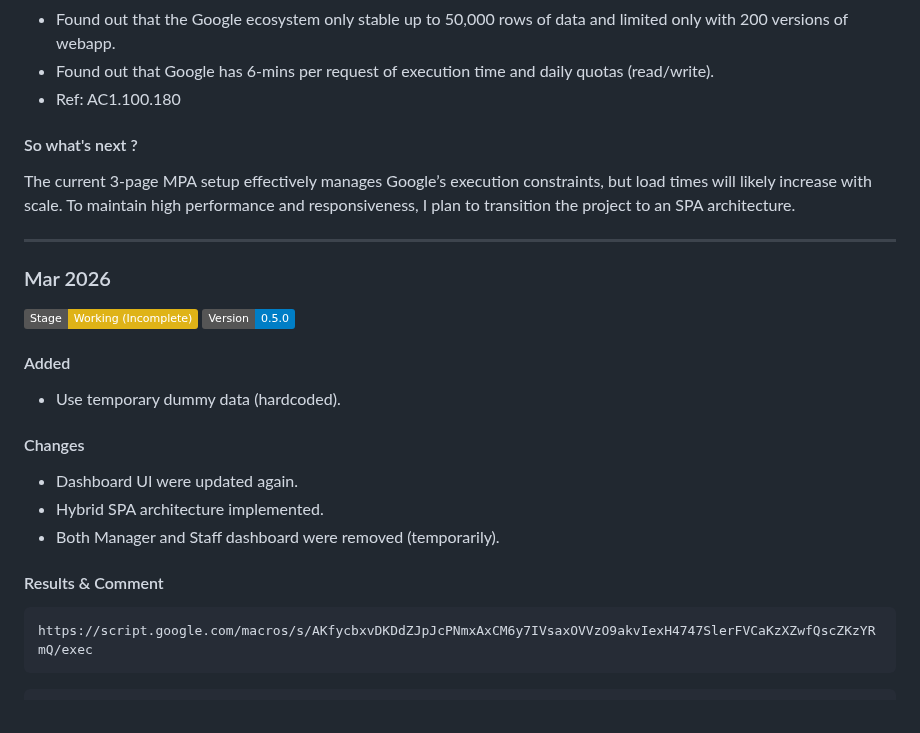
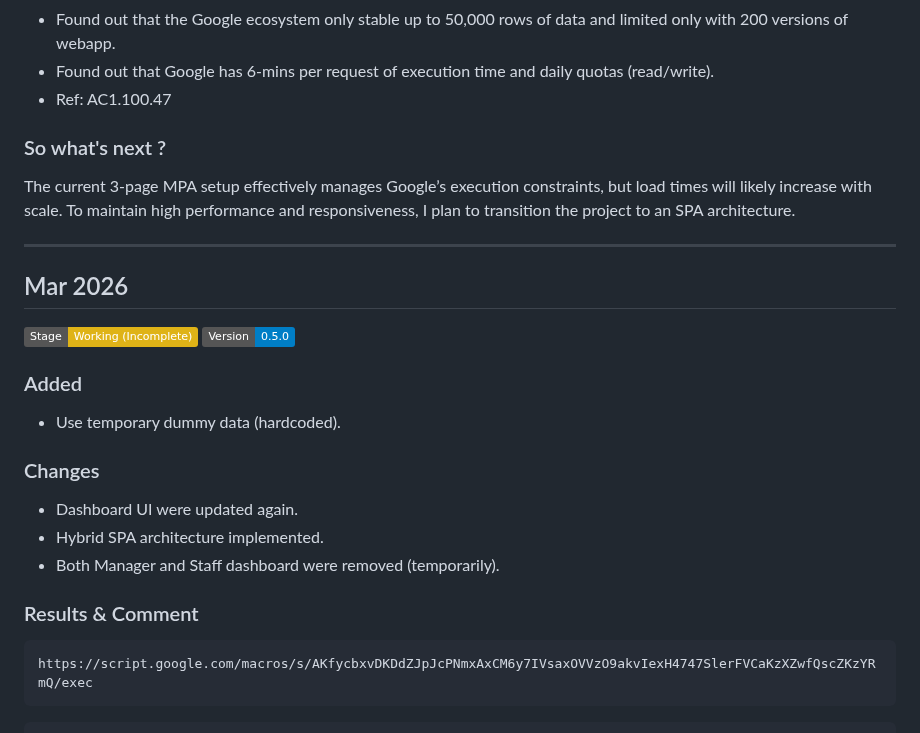
Before and after one commit to awangque/office, a Markdown page: CHANGELOG.md, the part around one of its changes. Rendered like a GitHub page; badges without logos.

````diff
--- a/CHANGELOG.md
+++ b/CHANGELOG.md
@@ -124,21 +111,21 @@ Username: admin | Password: adminB /// Username: staff1 | Password: staffB
 - Implementing the UI properly was very challenging due to rendering timing issues since this is under Google environment.
 - Found out that the Google ecosystem only stable up to 50,000 rows of data and limited only with 200 versions of webapp.
 - Found out that Google has 6-mins per request of execution time and daily quotas (read/write).
-- Ref: AC1.100.180
+- Ref: AC1.100.47
 
-#### So what's next ?
+### So what's next ?
 The current 3-page MPA setup effectively manages Google’s execution constraints, but load times will likely increase with scale. To maintain high performance and responsiveness, I plan to transition the project to an SPA architecture.
 
 ---
-### Mar 2026
+## Mar 2026
 ![stage](https://img.shields.io/badge/Stage-Working%20(Incomplete)-yellow) ![version](https://img.shields.io/badge/Version-0.5.0-blue)
-#### Added
+### Added
 - Use temporary dummy data (hardcoded).
-#### Changes
+### Changes
 - Dashboard UI were updated again.
 - Hybrid SPA architecture implemented.
 - Both Manager and Staff dashboard were removed (temporarily).
-#### Results & Comment
+### Results & Comment
 ```
 https://script.google.com/macros/s/AKfycbxvDKDdZJpJcPNmxAxCM6y7IVsaxOVVzO9akvIexH4747SlerFVCaKzXZwfQscZKzYRmQ/exec
 ```
````
Also changed, not shown: other parts of CHANGELOG.md (+35 -48 lines).
